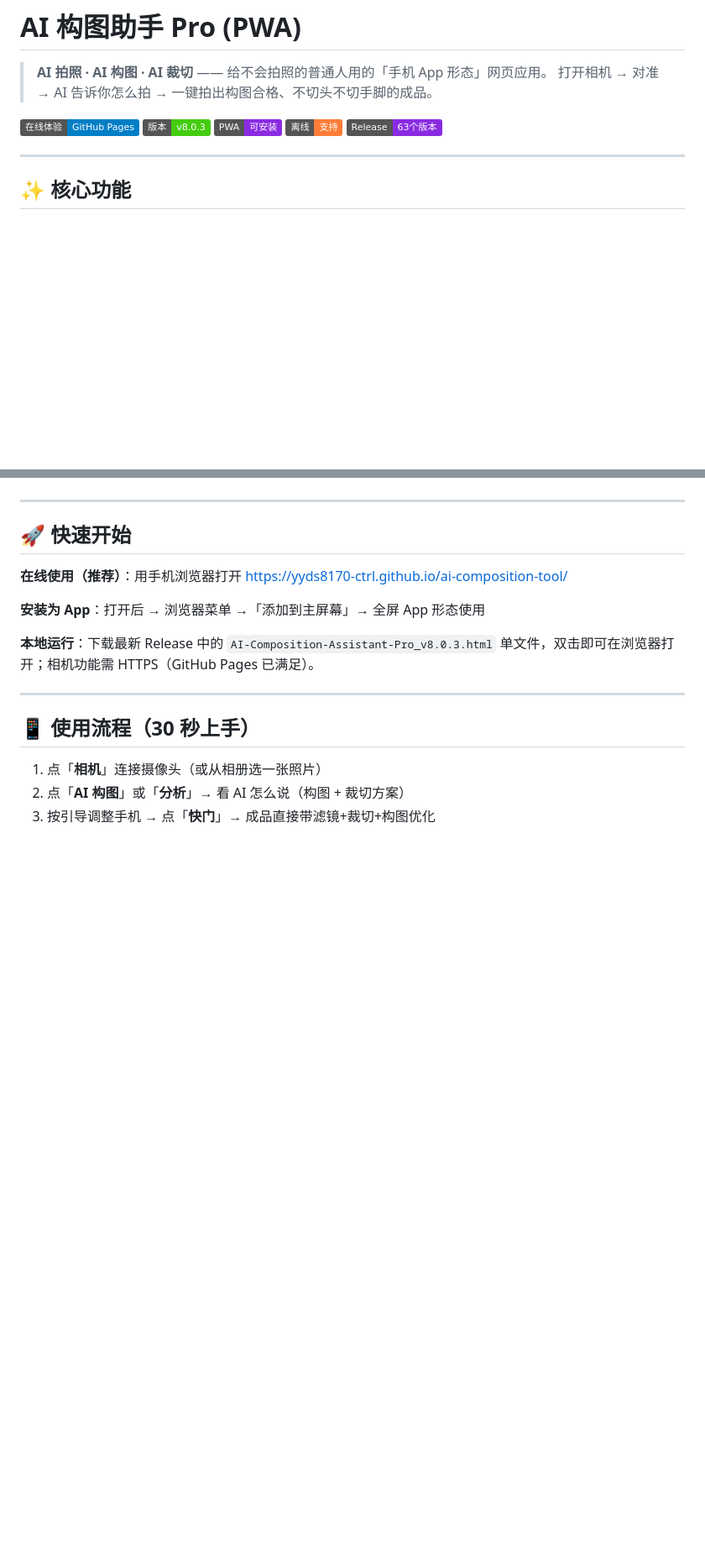
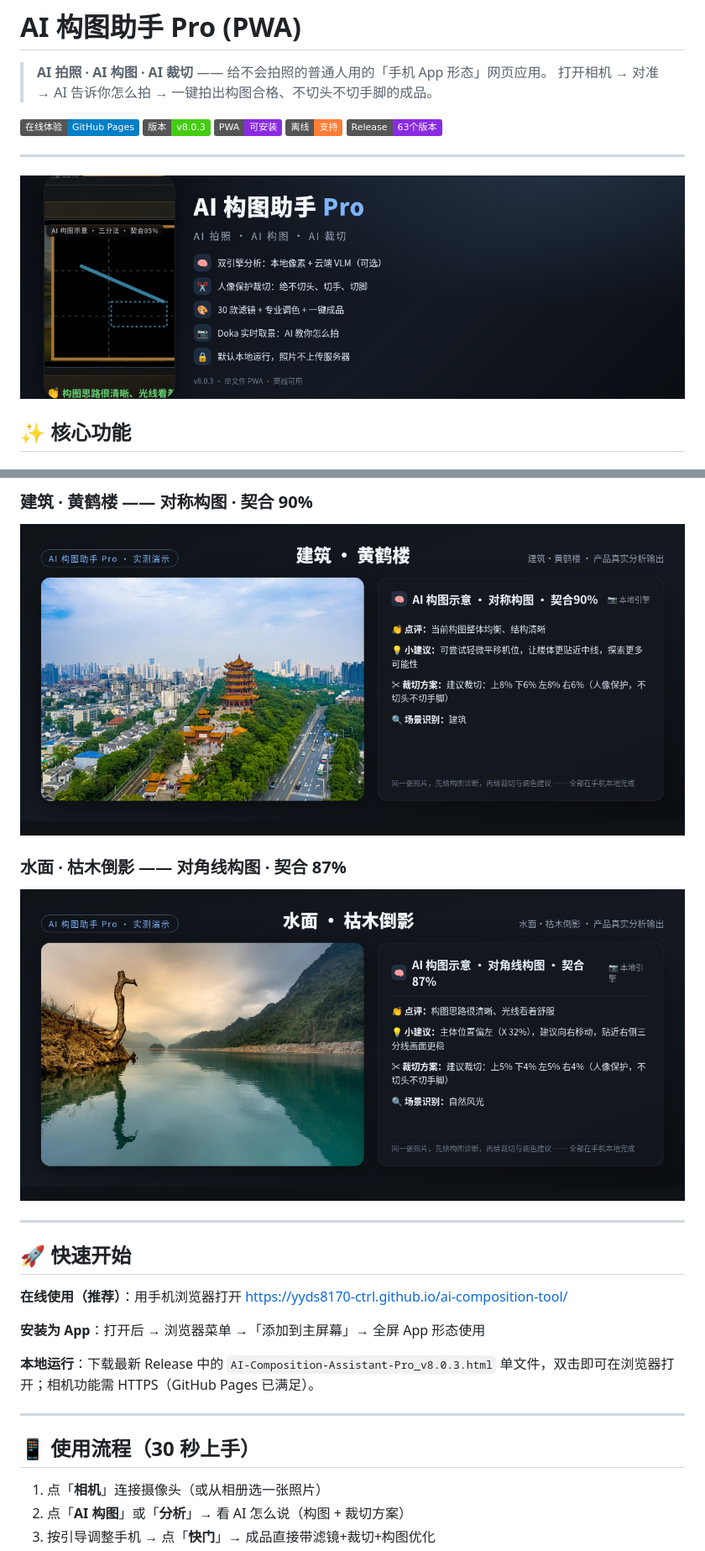
Before and after one commit to yyds8170-ctrl/ai-composition-tool, a Markdown page: README.md, 2 parts joined by grey strips. Shown at 84% size. GitHub-like rendering; pictures changed too: imgs/banner.png (added), imgs/demo_arch.png (added), imgs/demo_water.png (added); badges without logos; blank space fills up the shorter version.

```diff
--- a/README.md
+++ b/README.md
@@ -10,6 +10,8 @@
 [![发布](https://img.shields.io/badge/Release-63个版本-blueviolet)](https://github.com/yyds8170-ctrl/ai-composition-tool/releases)
 
 ---
+
+![AI 构图助手 Pro · 双引擎 AI 拍照构图裁切](imgs/banner.png)
 
 ## ✨ 核心功能
 
@@ -50,3 +68,8 @@
+### 建筑 · 黄鹤楼 —— 对称构图 · 契合 90%
+![建筑 · 黄鹤楼 · 对称90%](imgs/demo_arch.png)
+
+### 水面 · 枯木倒影 —— 对角线构图 · 契合 87%
+![水面 · 枯木倒影 · 对角线87%](imgs/demo_water.png)
 
 ---
 
```
Also changed, not shown: other parts of README.md (+16 -0 lines), imgs/demo_food.png (added), imgs/demo_portrait.png (added), imgs/demo_street.png (added).
